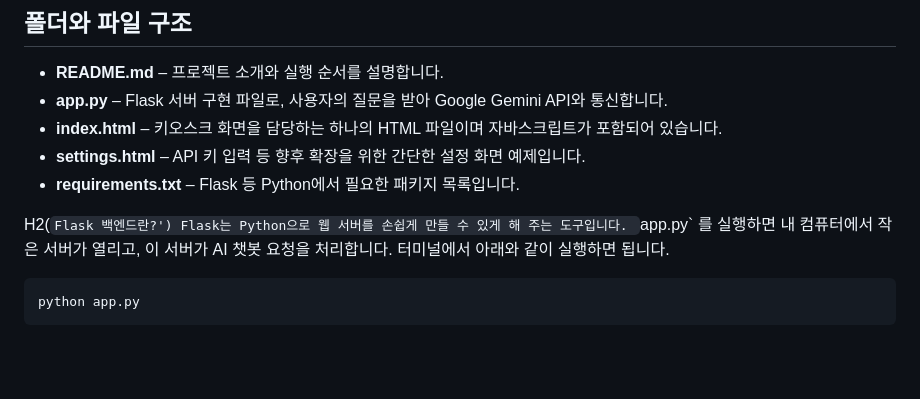
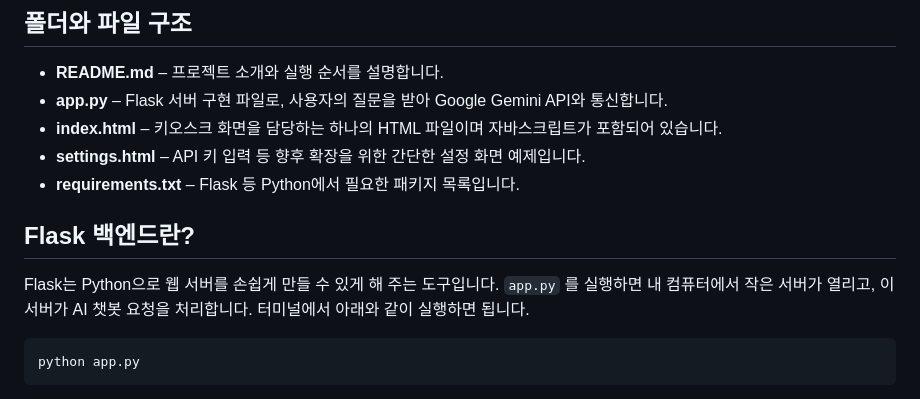
Before and after one commit to CircusHan/Kiosk2, a Markdown page: documentation.md, the part around the change. Drawn GitHub-style; blank space fills up the shorter version.

````diff
--- a/documentation.md
+++ b/documentation.md
@@ -9,7 +9,7 @@
 * **settings.html** – API 키 입력 등 향후 확장을 위한 간단한 설정 화면 예제입니다.
 * **requirements.txt** – Flask 등 Python에서 필요한 패키지 목록입니다.
 
-H2(`Flask 백엔드란?')
+## Flask 백엔드란?
 Flask는 Python으로 웹 서버를 손쉽게 만들 수 있게 해 주는 도구입니다. `app.py` 를 실행하면 내 컴퓨터에서 작은 서버가 열리고, 이 서버가 AI 챗봇 요청을 처리합니다. 터미널에서 아래와 같이 실행하면 됩니다.
 ```
 python app.py
````
